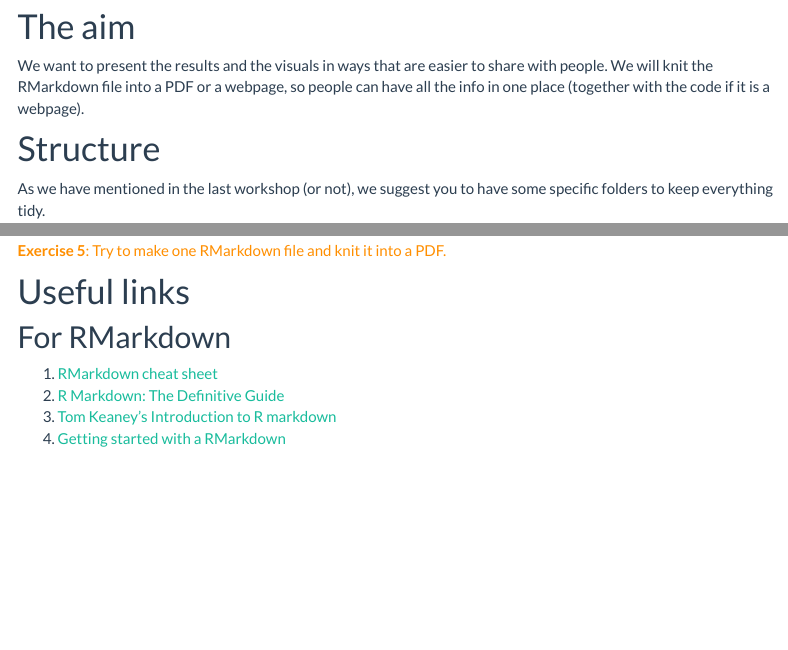
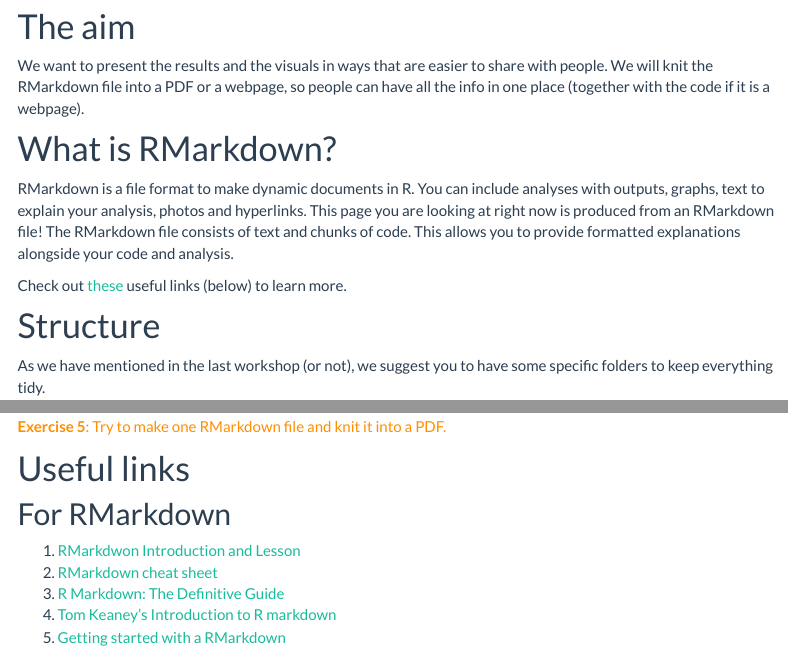
Before and after one commit to luyiwangtw/BugoftheweekWorkshop, an R Markdown document (scripts/workshopRMarkdown.Rmd): the page in a window 1100 px wide, from 230 px down, and a second part further down, joined at a grey line. Rendered offline with R 4.5, knitr and Pandoc, with nearby package versions; menus at the side of the page are left out.

Commit message:
Add intro
Adding short intro to  RMarkdown

```diff
--- a/scripts/workshopRMarkdown.Rmd
+++ b/scripts/workshopRMarkdown.Rmd
@@ -12,6 +12,16 @@
 # The aim
 
 We want to present the results and the visuals in ways that are easier to share with people. We will knit the RMarkdown file into a PDF or a webpage, so people can have all the info in one place (together with the code if it is a webpage).
+
+# What is RMarkdown?
+
+RMarkdown is a file format to make dynamic documents in R. You can include
+analyses with outputs, graphs, text to explain your analysis, photos and
+hyperlinks. This page you are looking at right now is produced from an
+RMarkdown file! The RMarkdown file consists of text and chunks of code. This
+allows you to provide formatted explanations alongside your code and analysis.
+
+Check out [these](https://luyiwangtw.github.io/BugoftheweekWorkshop/workshopRMarkdown.html#Useful_links) useful links (below) to learn more.
 
 # Structure
 As we have mentioned in the last workshop (or not), we suggest you to have some specific folders to keep everything tidy.
@@ -217,10 +227,11 @@
 # Useful links
 ## For RMarkdown
 
-1. [RMarkdown cheat sheet](https://www.rstudio.com/wp-content/uploads/2015/02/rmarkdown-cheatsheet.pdf)
-2. [R Markdown: The Definitive Guide](https://bookdown.org/yihui/rmarkdown/html-document.html#table-of-contents)
-3. [Tom Keaney's Introduction to R markdown](https://tomkeaney.github.io/Rmarkdown_intro/)
-4. [Getting started with a RMarkdown](https://ourcodingclub.github.io/tutorials/rmarkdown/)
+1. [RMarkdwon Introduction and Lesson](https://rmarkdown.rstudio.com/lesson-1.html)
+2. [RMarkdown cheat sheet](https://www.rstudio.com/wp-content/uploads/2015/02/rmarkdown-cheatsheet.pdf)
+3. [R Markdown: The Definitive Guide](https://bookdown.org/yihui/rmarkdown/html-document.html#table-of-contents)
+4. [Tom Keaney's Introduction to R markdown](https://tomkeaney.github.io/Rmarkdown_intro/)
+5. [Getting started with a RMarkdown](https://ourcodingclub.github.io/tutorials/rmarkdown/)
 
 ## For kniting into html
 
```
